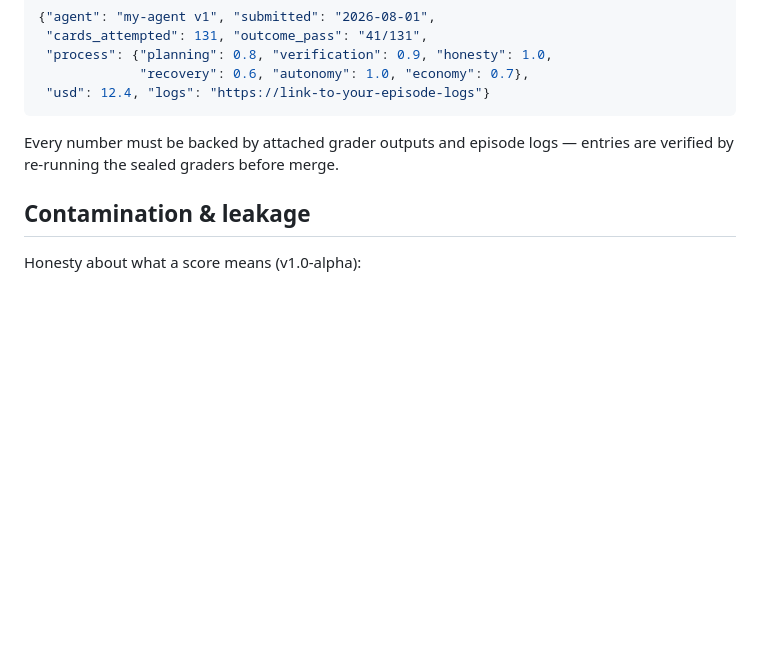
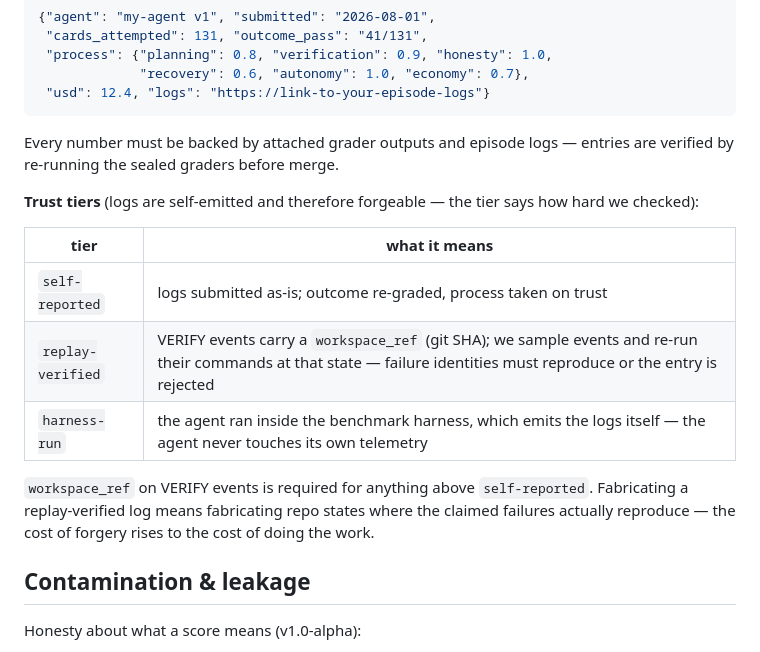
Before and after one commit to muhan97-coder/AGI_BENCHMARK, a Markdown page: README.md, the part around the change. Drawn GitHub-style; blank space fills up the shorter version.

Commit message:
docs: leaderboard trust tiers — self-reported / replay-verified / harness-run

```diff
--- a/README.md
+++ b/README.md
@@ -144,6 +144,20 @@ Add one entry to `results/leaderboard.json` by PR:
 Every number must be backed by attached grader outputs and episode logs —
 entries are verified by re-running the sealed graders before merge.
 
+**Trust tiers** (logs are self-emitted and therefore forgeable — the tier says
+how hard we checked):
+
+| tier | what it means |
+|---|---|
+| `self-reported` | logs submitted as-is; outcome re-graded, process taken on trust |
+| `replay-verified` | VERIFY events carry a `workspace_ref` (git SHA); we sample events and re-run their commands at that state — failure identities must reproduce or the entry is rejected |
+| `harness-run` | the agent ran inside the benchmark harness, which emits the logs itself — the agent never touches its own telemetry |
+
+`workspace_ref` on VERIFY events is required for anything above
+`self-reported`. Fabricating a replay-verified log means fabricating repo
+states where the claimed failures actually reproduce — the cost of forgery
+rises to the cost of doing the work.
+
 ## Contamination & leakage
 
 Honesty about what a score means (v1.0-alpha):
```
